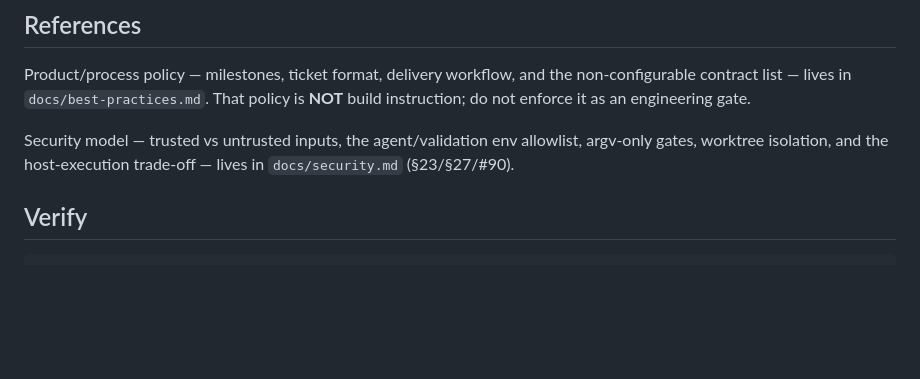
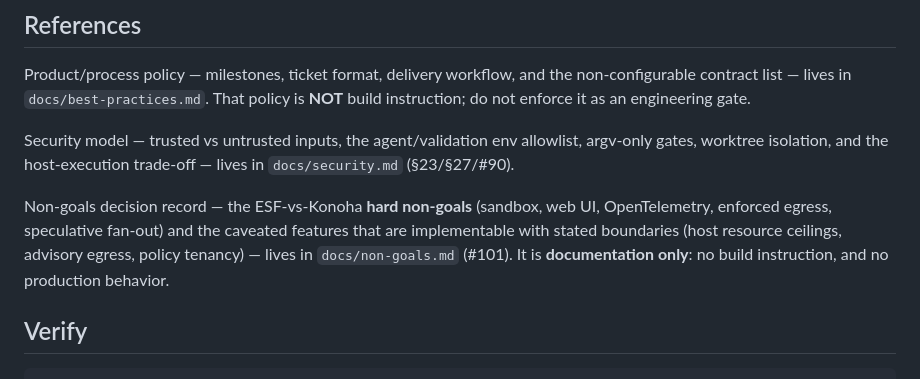
Before and after one commit to vitdo82/konoha, a Markdown page: AGENTS.md, the part around the change. Rendered like a GitHub page; blank space fills up the shorter version.

```diff
--- a/AGENTS.md
+++ b/AGENTS.md
@@ -26,6 +26,12 @@ is **NOT** build instruction; do not enforce it as an engineering gate.
 Security model — trusted vs untrusted inputs, the agent/validation env
 allowlist, argv-only gates, worktree isolation, and the host-execution trade-off
 — lives in `docs/security.md` (§23/§27/#90).
+
+Non-goals decision record — the ESF-vs-Konoha **hard non-goals** (sandbox, web
+UI, OpenTelemetry, enforced egress, speculative fan-out) and the caveated
+features that are implementable with stated boundaries (host resource ceilings,
+advisory egress, policy tenancy) — lives in `docs/non-goals.md` (#101). It is
+**documentation only**: no build instruction, and no production behavior.
 
 ## Verify
 
```
Also changed, not shown: README.md (+1 -0 lines), docs/non-goals.md (added, +155 -0 lines).
